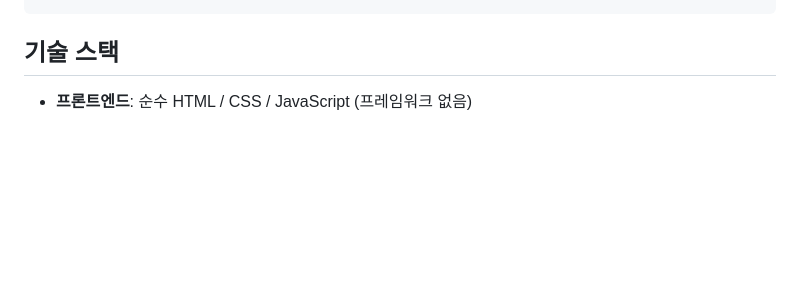
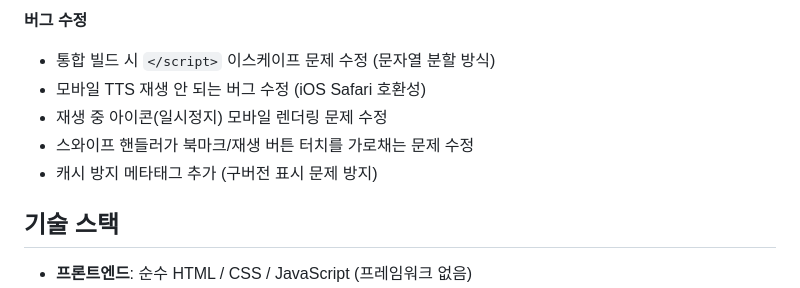
Before and after one commit to chanhee550/toeic-vocabulary-app, a Markdown page: README.md, the part around one of its changes. Drawn GitHub-style; blank space fills up the shorter version.

```diff
--- a/README.md
+++ b/README.md
@@ -46,3 +79,9 @@ toeic words/
+**버그 수정**
+- 통합 빌드 시 `</script>` 이스케이프 문제 수정 (문자열 분할 방식)
+- 모바일 TTS 재생 안 되는 버그 수정 (iOS Safari 호환성)
+- 재생 중 아이콘(일시정지) 모바일 렌더링 문제 수정
+- 스와이프 핸들러가 북마크/재생 버튼 터치를 가로채는 문제 수정
+- 캐시 방지 메타태그 추가 (구버전 표시 문제 방지)
 
 ## 기술 스택
 
```
Also changed, not shown: other parts of README.md (+47 -14 lines).
